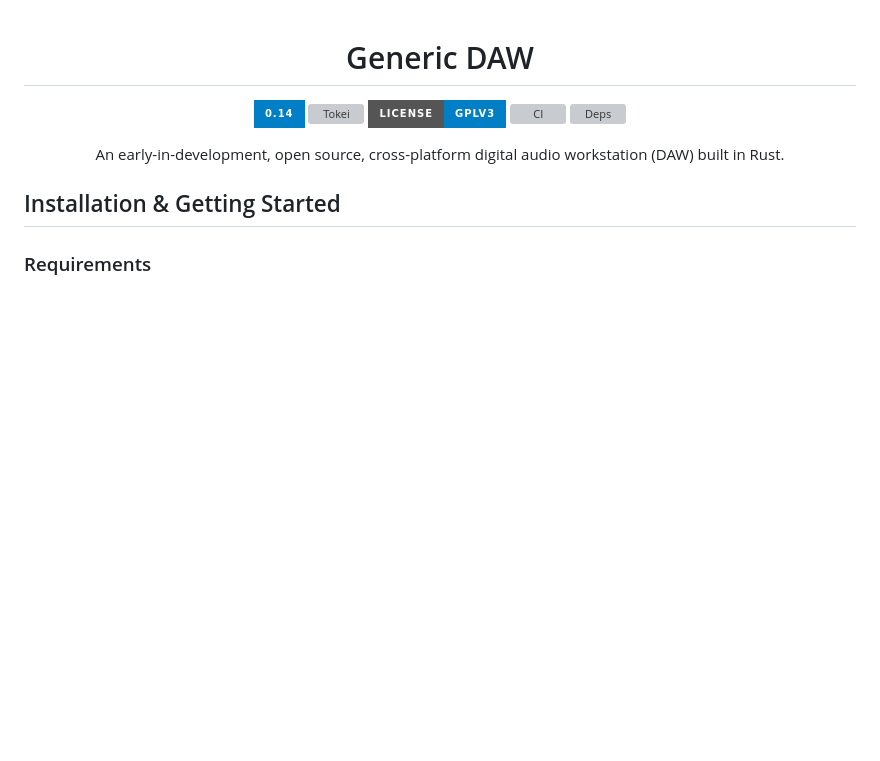
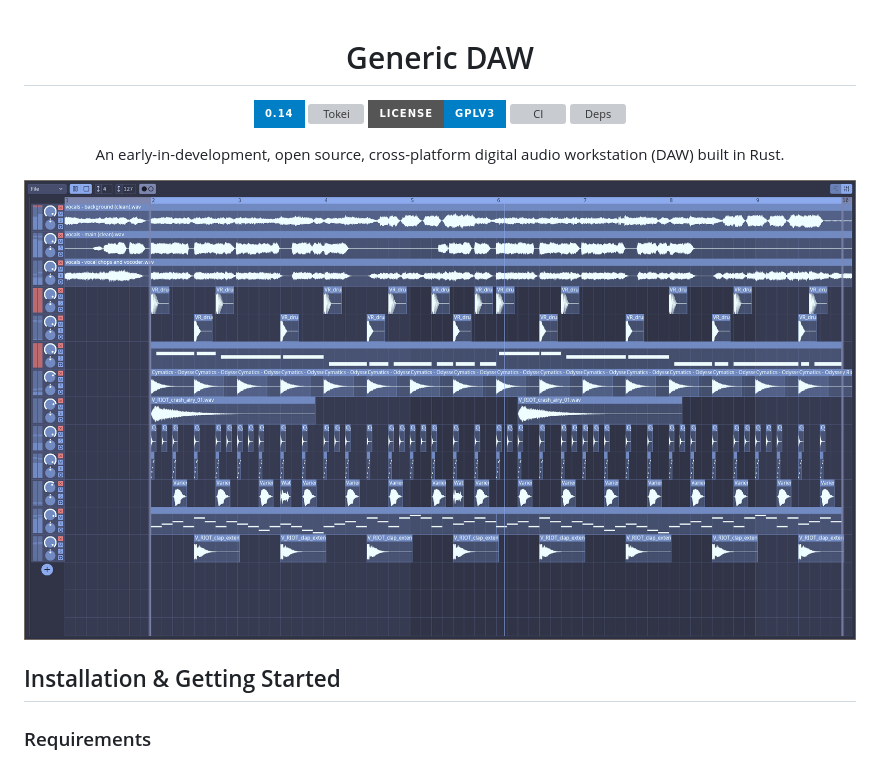
Before and after one commit to generic-daw/generic-daw, a Markdown page: README.md, the part around the change. Drawn GitHub-style; pictures changed too: assets/screenshot.png (added); badges without logos; blank space fills up the shorter version; grey boxes are pictures that could not be loaded.

Commit message:
add screenshot
fixes #4

```diff
--- a/README.md
+++ b/README.md
@@ -10,6 +10,8 @@
 
 An early-in-development, open source, cross-platform digital audio workstation (DAW) built in Rust.
 </div>
+
+![screenshot](assets/screenshot.png)
 
 ## Installation & Getting Started
 
```
